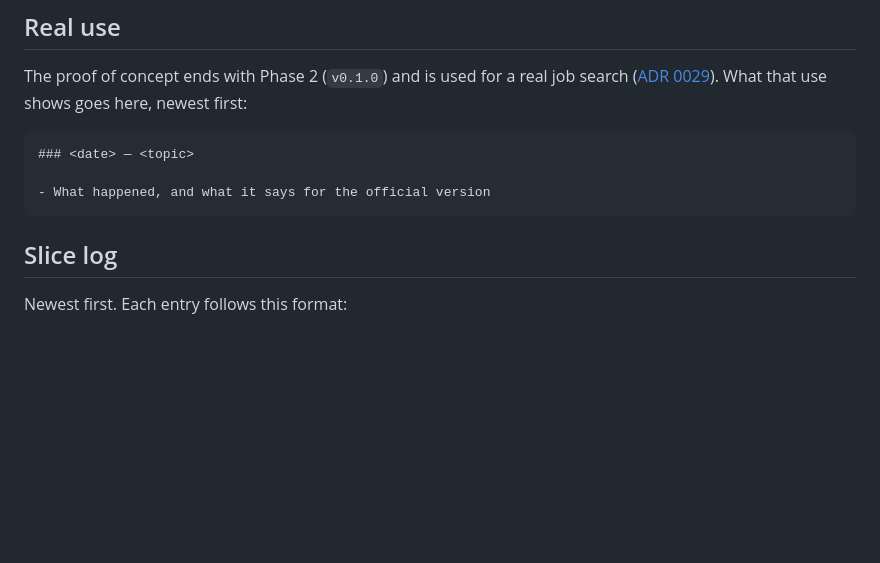
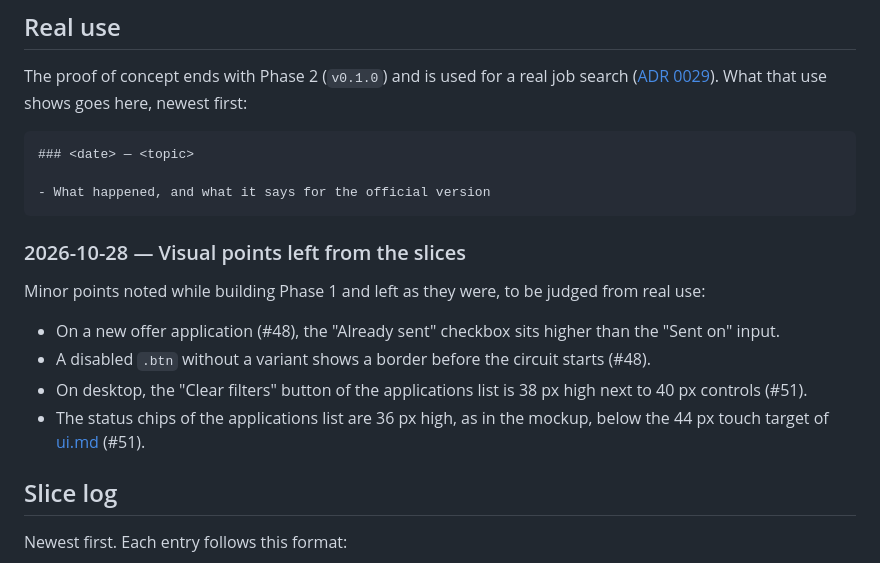
Before and after one commit to Kevin-HESSE/Ambio, a Markdown page: docs/poc-findings.md, the part around the change. GitHub-like rendering; blank space fills up the shorter version.

Commit message:
docs(poc-findings): note the visual points left from the slices
Co-Authored-By: Claude Opus 5.5 <noreply@anthropic.com>

````diff
--- a/docs/poc-findings.md
+++ b/docs/poc-findings.md
@@ -51,6 +51,15 @@ The proof of concept ends with Phase 2 (`v0.1.0`) and is used for a real job sea
 
 - What happened, and what it says for the official version
 ```
+
+### 2026-10-28 — Visual points left from the slices
+
+Minor points noted while building Phase 1 and left as they were, to be judged from real use:
+
+- On a new offer application (#48), the "Already sent" checkbox sits higher than the "Sent on" input.
+- A disabled `.btn` without a variant shows a border before the circuit starts (#48).
+- On desktop, the "Clear filters" button of the applications list is 38 px high next to 40 px controls (#51).
+- The status chips of the applications list are 36 px high, as in the mockup, below the 44 px touch target of [ui.md](ui.md) (#51).
 
 ## Slice log
 
````
